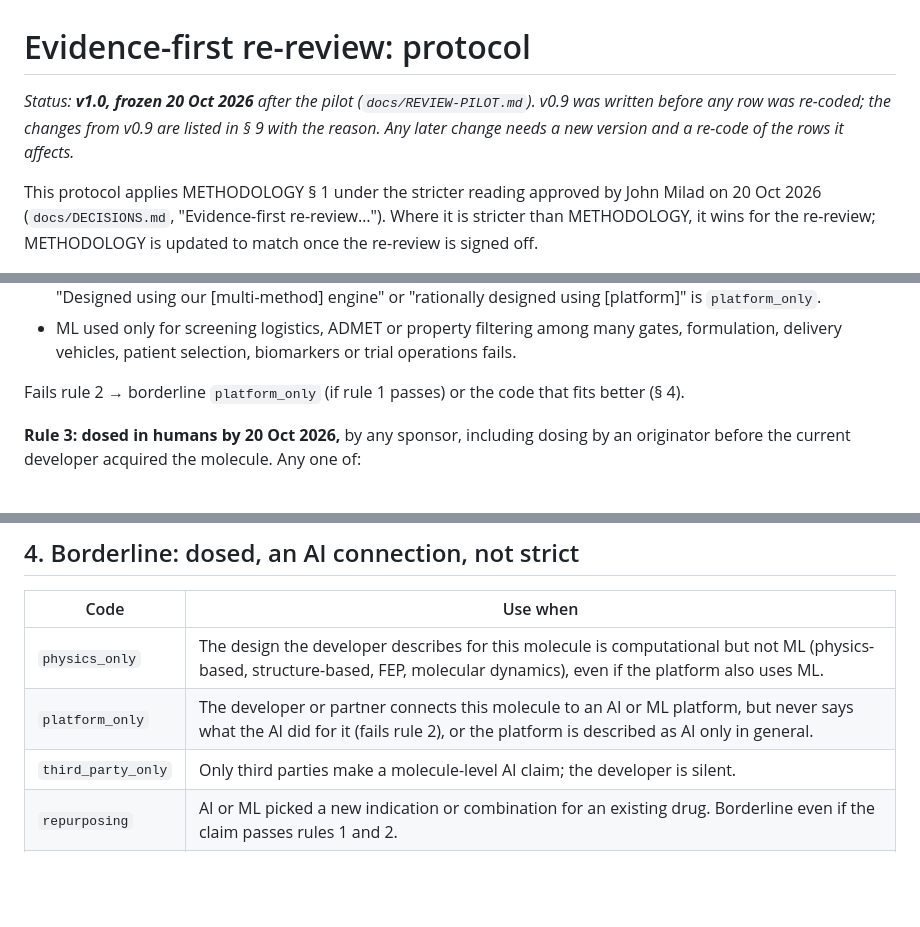
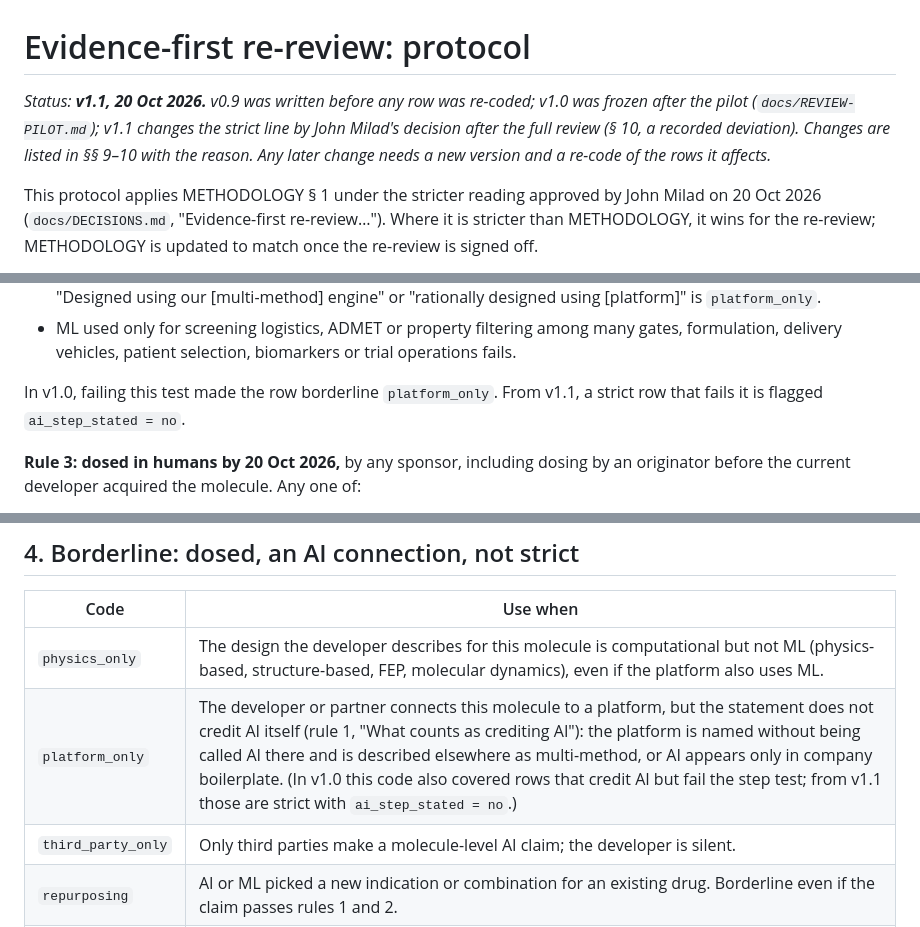
Before and after one commit to JEM-Fizbit/ai-molecules-in-the-clinic, a Markdown page: docs/REVIEW-PROTOCOL.md, 3 parts joined by grey strips. GitHub-like rendering; blank space fills up the shorter version.

```diff
--- a/docs/REVIEW-PROTOCOL.md
+++ b/docs/REVIEW-PROTOCOL.md
@@ -1,6 +1,6 @@
 # Evidence-first re-review: protocol
 
-_Status: **v1.0, frozen 20 Oct 2026** after the pilot (`docs/REVIEW-PILOT.md`). v0.9 was written before any row was re-coded; the changes from v0.9 are listed in § 9 with the reason. Any later change needs a new version and a re-code of the rows it affects._
+_Status: **v1.1, 20 Oct 2026.** v0.9 was written before any row was re-coded; v1.0 was frozen after the pilot (`docs/REVIEW-PILOT.md`); v1.1 changes the strict line by John Milad's decision after the full review (§ 10, a recorded deviation). Changes are listed in §§ 9–10 with the reason. Any later change needs a new version and a re-code of the rows it affects._
 
 This protocol applies METHODOLOGY § 1 under the stricter reading approved by John Milad on 20 Oct 2026 (`docs/DECISIONS.md`, "Evidence-first re-review…"). Where it is stricter than METHODOLOGY, it wins for the re-review; METHODOLOGY is updated to match once the re-review is signed off.
 
@@ -48,7 +51,7 @@ Wording rules:
 - **The AI must be the instrument of the step in the quote.** The quote itself calls it AI or ML ("our generative AI platform", "machine learning", "AI model"), or names a tool the developer describes as an AI or ML model (for example Chemistry42, PRISM). A multi-method platform that the developer describes as combining AI with other methods (physics, structural biology, libraries, experiments) passes only if the quote says the AI part did the step. "Designed using our [multi-method] engine" or "rationally designed using [platform]" is `platform_only`.
 - ML used only for screening logistics, ADMET or property filtering among many gates, formulation, delivery vehicles, patient selection, biomarkers or trial operations fails.
 
-Fails rule 2 → borderline `platform_only` (if rule 1 passes) or the code that fits better (§ 4).
+In v1.0, failing this test made the row borderline `platform_only`. From v1.1, a strict row that fails it is flagged `ai_step_stated = no`.
 
 **Rule 3: dosed in humans by 20 Oct 2026,** by any sponsor, including dosing by an originator before the current developer acquired the molecule. Any one of:
 - a trial registry record (ClinicalTrials.gov, China CTR, ChiCTR, CTIS/EU CTR, ANZCTR, jRCT, CRIS, PACTR) with actual enrolment above zero, or an actual (not estimated) start date together with a recruiting, active or completed status;
@@ -72,7 +75,7 @@ The row survives if the red team finds **no evidence** for these. An argument wi
 | Code | Use when |
 |---|---|
 | `physics_only` | The design the developer describes for this molecule is computational but not ML (physics-based, structure-based, FEP, molecular dynamics), even if the platform also uses ML. |
-| `platform_only` | The developer or partner connects this molecule to an AI or ML platform, but never says what the AI did for it (fails rule 2), or the platform is described as AI only in general. |
+| `platform_only` | The developer or partner connects this molecule to a platform, but the statement does not credit AI itself (rule 1, "What counts as crediting AI"): the platform is named without being called AI there and is described elsewhere as multi-method, or AI appears only in company boilerplate. (In v1.0 this code also covered rows that credit AI but fail the step test; from v1.1 those are strict with `ai_step_stated = no`.) |
 | `third_party_only` | Only third parties make a molecule-level AI claim; the developer is silent. |
 | `repurposing` | AI or ML picked a new indication or combination for an existing drug. Borderline even if the claim passes rules 1 and 2. |
 | `vaccine_antigen` | AI or ML selected vaccine antigens or neoantigens (including personalised vaccines). Borderline even if the claim passes rules 1 and 2. |
```
Also changed, not shown: other parts of docs/REVIEW-PROTOCOL.md (+13 -2 lines).
